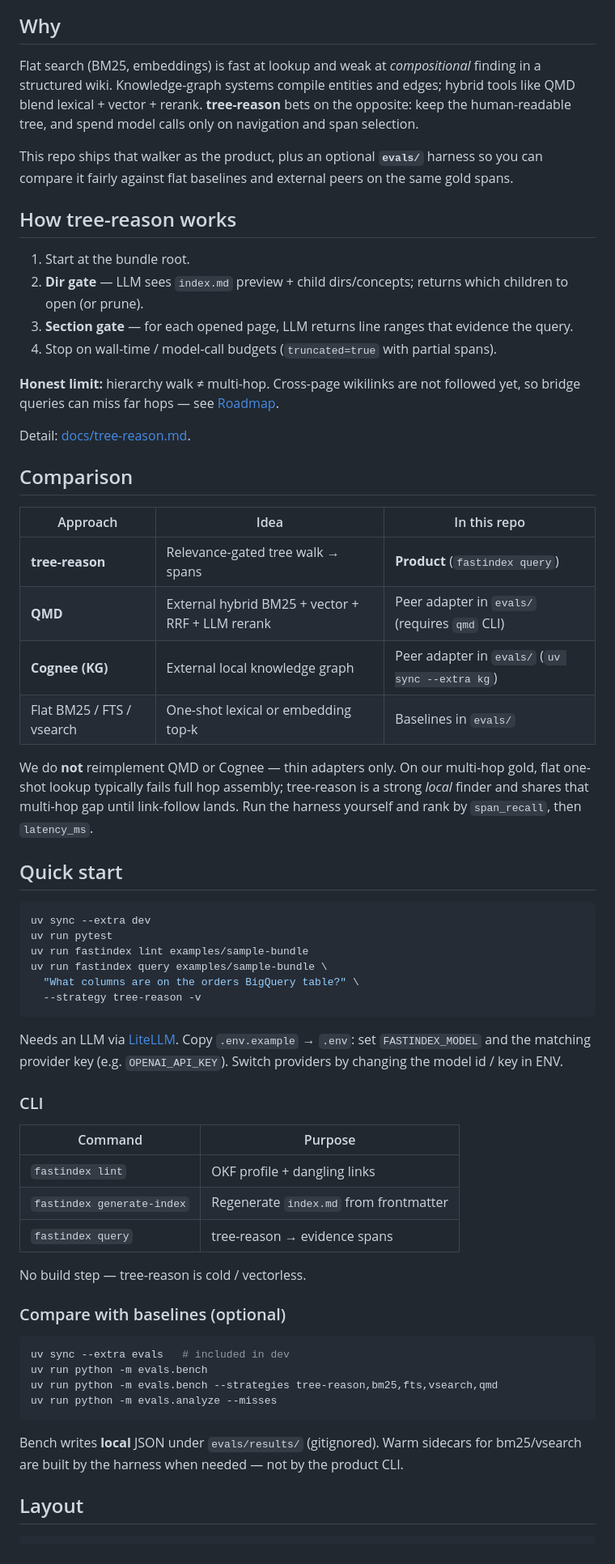
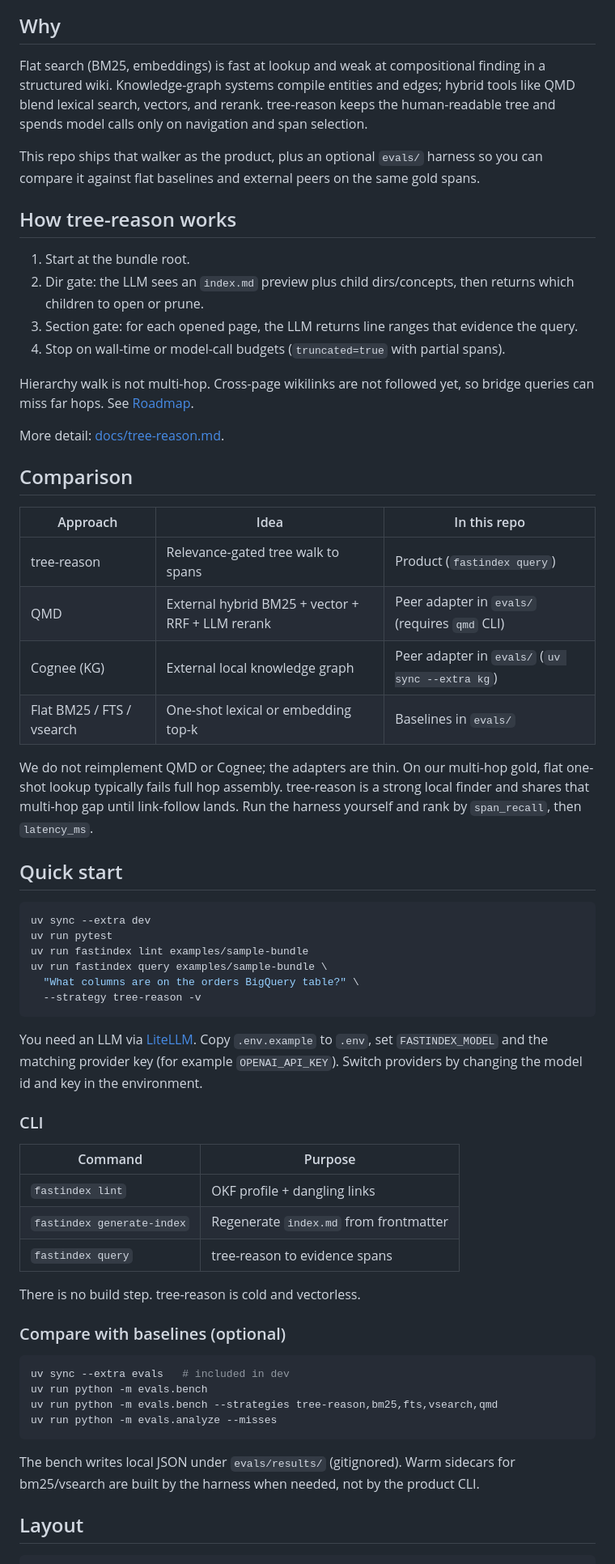
Before and after one commit to manojbajaj95/fastindex, a Markdown page: README.md, the part around one of its changes. Shown at 81% size. Drawn GitHub-style.

Commit message:
docs: humanize README prose
Co-authored-by: Cursor <cursoragent@cursor.com>

````diff
--- a/README.md
+++ b/README.md
@@ -8,31 +8,31 @@ Instead of embedding every chunk and hoping top‑k catches the right page, tree
 
 ## Why
 
-Flat search (BM25, embeddings) is fast at lookup and weak at *compositional* finding in a structured wiki. Knowledge-graph systems compile entities and edges; hybrid tools like QMD blend lexical + vector + rerank. **tree-reason** bets on the opposite: keep the human-readable tree, and spend model calls only on navigation and span selection.
+Flat search (BM25, embeddings) is fast at lookup and weak at compositional finding in a structured wiki. Knowledge-graph systems compile entities and edges; hybrid tools like QMD blend lexical search, vectors, and rerank. tree-reason keeps the human-readable tree and spends model calls only on navigation and span selection.
 
-This repo ships that walker as the product, plus an optional **`evals/`** harness so you can compare it fairly against flat baselines and external peers on the same gold spans.
+This repo ships that walker as the product, plus an optional `evals/` harness so you can compare it against flat baselines and external peers on the same gold spans.
 
 ## How tree-reason works
 
 1. Start at the bundle root.
-2. **Dir gate** — LLM sees `index.md` preview + child dirs/concepts; returns which children to open (or prune).
-3. **Section gate** — for each opened page, LLM returns line ranges that evidence the query.
-4. Stop on wall-time / model-call budgets (`truncated=true` with partial spans).
+2. Dir gate: the LLM sees an `index.md` preview plus child dirs/concepts, then returns which children to open or prune.
+3. Section gate: for each opened page, the LLM returns line ranges that evidence the query.
+4. Stop on wall-time or model-call budgets (`truncated=true` with partial spans).
 
-**Honest limit:** hierarchy walk ≠ multi-hop. Cross-page wikilinks are not followed yet, so bridge queries can miss far hops — see [Roadmap](#roadmap).
+Hierarchy walk is not multi-hop. Cross-page wikilinks are not followed yet, so bridge queries can miss far hops. See [Roadmap](#roadmap).
 
-Detail: [docs/tree-reason.md](docs/tree-reason.md).
+More detail: [docs/tree-reason.md](docs/tree-reason.md).
 
 ## Comparison
 
 | Approach | Idea | In this repo |
 |----------|------|----------------|
-| **tree-reason** | Relevance-gated tree walk → spans | **Product** (`fastindex query`) |
-| **QMD** | External hybrid BM25 + vector + RRF + LLM rerank | Peer adapter in `evals/` (requires `qmd` CLI) |
-| **Cognee (KG)** | External local knowledge graph | Peer adapter in `evals/` (`uv sync --extra kg`) |
-| Flat BM25 / FTS / vsearch | One-shot lexical or embedding top‑k | Baselines in `evals/` |
+| tree-reason | Relevance-gated tree walk to spans | Product (`fastindex query`) |
+| QMD | External hybrid BM25 + vector + RRF + LLM rerank | Peer adapter in `evals/` (requires `qmd` CLI) |
+| Cognee (KG) | External local knowledge graph | Peer adapter in `evals/` (`uv sync --extra kg`) |
+| Flat BM25 / FTS / vsearch | One-shot lexical or embedding top-k | Baselines in `evals/` |
 
-We do **not** reimplement QMD or Cognee — thin adapters only. On our multi-hop gold, flat one-shot lookup typically fails full hop assembly; tree-reason is a strong *local* finder and shares that multi-hop gap until link-follow lands. Run the harness yourself and rank by `span_recall`, then `latency_ms`.
+We do not reimplement QMD or Cognee; the adapters are thin. On our multi-hop gold, flat one-shot lookup typically fails full hop assembly. tree-reason is a strong local finder and shares that multi-hop gap until link-follow lands. Run the harness yourself and rank by `span_recall`, then `latency_ms`.
 
 ## Quick start
 
@@ -45,7 +45,7 @@ uv run fastindex query examples/sample-bundle \
   --strategy tree-reason -v
 ```
 
-Needs an LLM via [LiteLLM](https://docs.litellm.ai/). Copy `.env.example` → `.env`: set `FASTINDEX_MODEL` and the matching provider key (e.g. `OPENAI_API_KEY`). Switch providers by changing the model id / key in ENV.
+You need an LLM via [LiteLLM](https://docs.litellm.ai/). Copy `.env.example` to `.env`, set `FASTINDEX_MODEL` and the matching provider key (for example `OPENAI_API_KEY`). Switch providers by changing the model id and key in the environment.
 
 ### CLI
 
@@ -53,9 +53,9 @@ Needs an LLM via [LiteLLM](https://docs.litellm.ai/). Copy `.env.example` → `.
 |---------|---------|
 | `fastindex lint` | OKF profile + dangling links |
 | `fastindex generate-index` | Regenerate `index.md` from frontmatter |
-| `fastindex query` | tree-reason → evidence spans |
+| `fastindex query` | tree-reason to evidence spans |
 
-No build step — tree-reason is cold / vectorless.
+There is no build step. tree-reason is cold and vectorless.
 
 ### Compare with baselines (optional)
 
@@ -66,7 +66,7 @@ uv run python -m evals.bench --strategies tree-reason,bm25,fts,vsearch,qmd
 uv run python -m evals.analyze --misses
 ```
 
-Bench writes **local** JSON under `evals/results/` (gitignored). Warm sidecars for bm25/vsearch are built by the harness when needed — not by the product CLI.
+The bench writes local JSON under `evals/results/` (gitignored). Warm sidecars for bm25/vsearch are built by the harness when needed, not by the product CLI.
 
 ## Layout
 
````
Also changed, not shown: other parts of README.md (+7 -7 lines).
